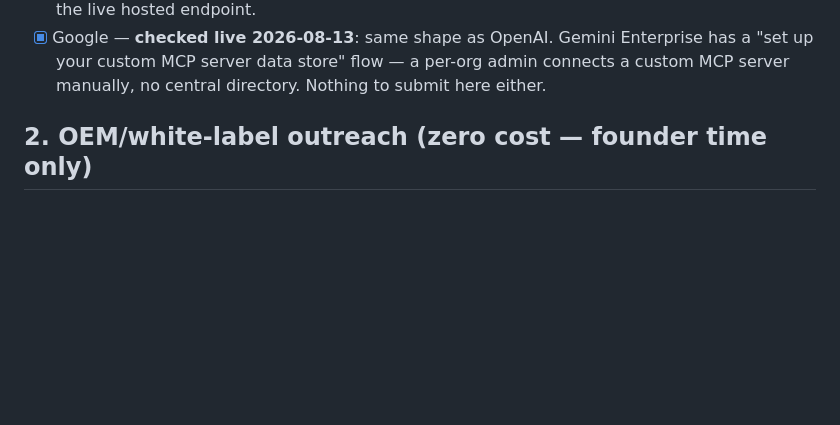
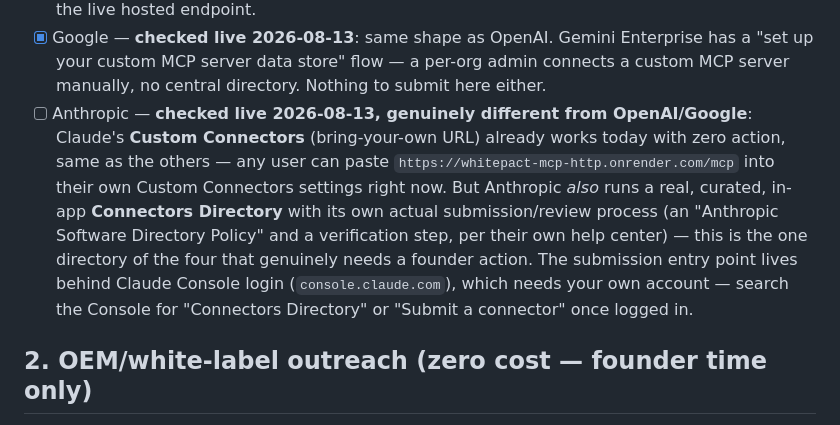
Before and after one commit to Guruprasath-Annadurai/Whitepact, a Markdown page: FOUNDER_ACTION_CHECKLIST.md, the part around the change. Drawn GitHub-style; blank space fills up the shorter version.

Commit message:
Research Anthropic's MCP connector/directory process
Confirmed live 2026-08-13: unlike OpenAI/Google (pure bring-your-own-
URL, nothing to submit), Anthropic runs a real curated Connectors
Directory with an actual submission/review process on top of the
already-working Custom Connectors path. The submission entry point is
gated behind Claude Console login, so it's a genuine founder action,
not something already satisfied by the live hosted endpoint.

```diff
--- a/FOUNDER_ACTION_CHECKLIST.md
+++ b/FOUNDER_ACTION_CHECKLIST.md
@@ -74,6 +74,19 @@ Last reviewed: 2026-07-23
       Gemini Enterprise has a "set up your custom MCP server data
       store" flow — a per-org admin connects a custom MCP server
       manually, no central directory. Nothing to submit here either.
+- [ ] Anthropic — **checked live 2026-08-13, genuinely different from
+      OpenAI/Google**: Claude's **Custom Connectors** (bring-your-own
+      URL) already works today with zero action, same as the others —
+      any user can paste `https://whitepact-mcp-http.onrender.com/mcp`
+      into their own Custom Connectors settings right now. But
+      Anthropic *also* runs a real, curated, in-app **Connectors
+      Directory** with its own actual submission/review process (an
+      "Anthropic Software Directory Policy" and a verification step,
+      per their own help center) — this is the one directory of the
+      four that genuinely needs a founder action. The submission entry
+      point lives behind Claude Console login (`console.claude.com`),
+      which needs your own account — search the Console for
+      "Connectors Directory" or "Submit a connector" once logged in.
 
 ## 2. OEM/white-label outreach (zero cost — founder time only)
 
```
